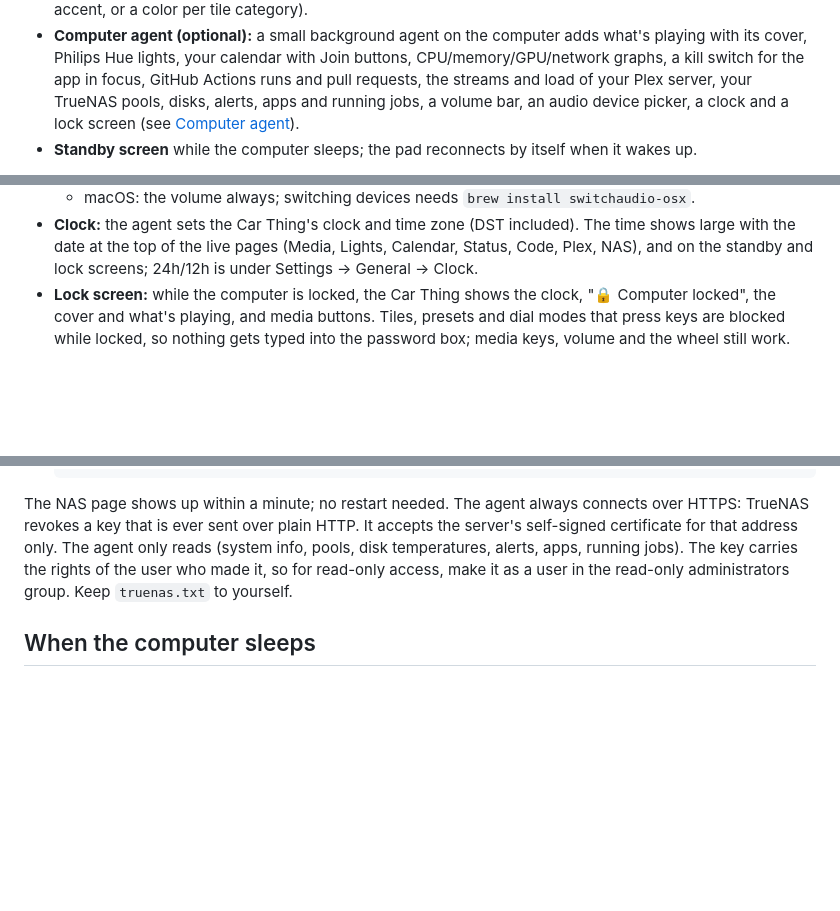
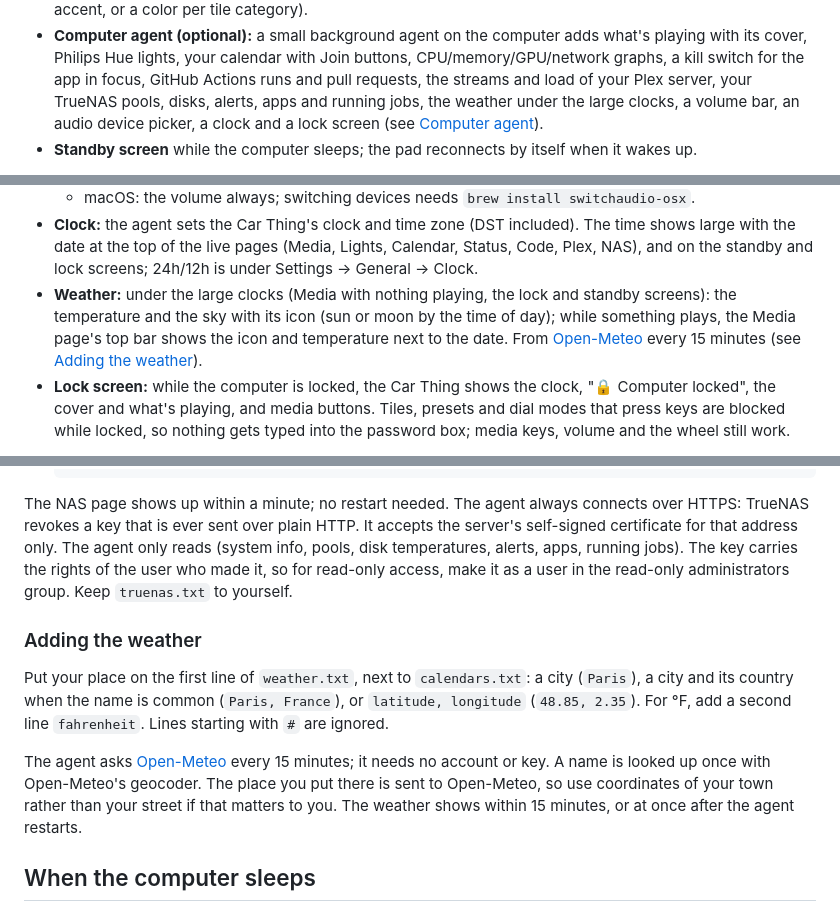
Before and after one commit to godoyLeonardo/thingdeck, a Markdown page: README.md, 3 parts joined by grey strips. Drawn GitHub-style; blank space fills up the shorter version.

Commit message:
Document the weather and weather.txt

```diff
--- a/README.md
+++ b/README.md
@@ -39,7 +39,7 @@ as soon as you plug it in.
   playing with its cover, Philips Hue lights, your calendar with Join buttons,
   CPU/memory/GPU/network graphs, a kill switch for the app in focus, GitHub Actions
   runs and pull requests, the streams and load of your Plex server, your TrueNAS
-  pools, disks, alerts, apps and running jobs, a volume bar,
+  pools, disks, alerts, apps and running jobs, the weather under the large clocks, a volume bar,
   an audio device picker, a clock and a lock screen (see [Computer agent](#computer-agent)).
 - **Standby screen** while the computer sleeps; the pad reconnects by itself
   when it wakes up.
@@ -247,6 +247,11 @@ them to the Car Thing **over the USB cable** (`adb forward`; no network):
   The time shows large with the date at the top of the live pages (Media, Lights,
   Calendar, Status, Code, Plex, NAS), and on the standby and lock
   screens; 24h/12h is under Settings → General → Clock.
+- **Weather:** under the large clocks (Media with nothing playing, the lock and
+  standby screens): the temperature and the sky with its icon (sun or moon by the
+  time of day); while something plays, the Media page's top bar shows the icon and
+  temperature next to the date. From [Open-Meteo](https://open-meteo.com) every 15
+  minutes (see [Adding the weather](#adding-the-weather)).
 - **Lock screen:** while the computer is locked, the Car Thing shows the clock,
   "🔒 Computer locked", the cover and what's playing, and media buttons. Tiles,
   presets and dial modes that press keys are blocked while locked, so nothing gets
@@ -392,6 +397,19 @@ disk temperatures, alerts, apps, running jobs). The key carries the rights of th
 who made it, so for read-only access, make it as a user in the read-only administrators
 group. Keep `truenas.txt` to yourself.
 
+### Adding the weather
+
+Put your place on the first line of `weather.txt`, next to `calendars.txt`: a city
+(`Paris`), a city and its country when the name is common (`Paris, France`), or
+`latitude, longitude` (`48.85, 2.35`). For °F, add a second line `fahrenheit`.
+Lines starting with `#` are ignored.
+
+The agent asks [Open-Meteo](https://open-meteo.com) every 15 minutes; it needs no
+account or key. A name is looked up once with Open-Meteo's geocoder. The place you
+put there is sent to Open-Meteo, so use coordinates of your town rather than your
+street if that matters to you. The weather shows within 15 minutes, or at once after
+the agent restarts.
+
 ## When the computer sleeps
 
 When the computer sleeps or shuts down and the Car Thing still has power, the
```
Also changed, not shown: device/README.md (+17 -2 lines).
